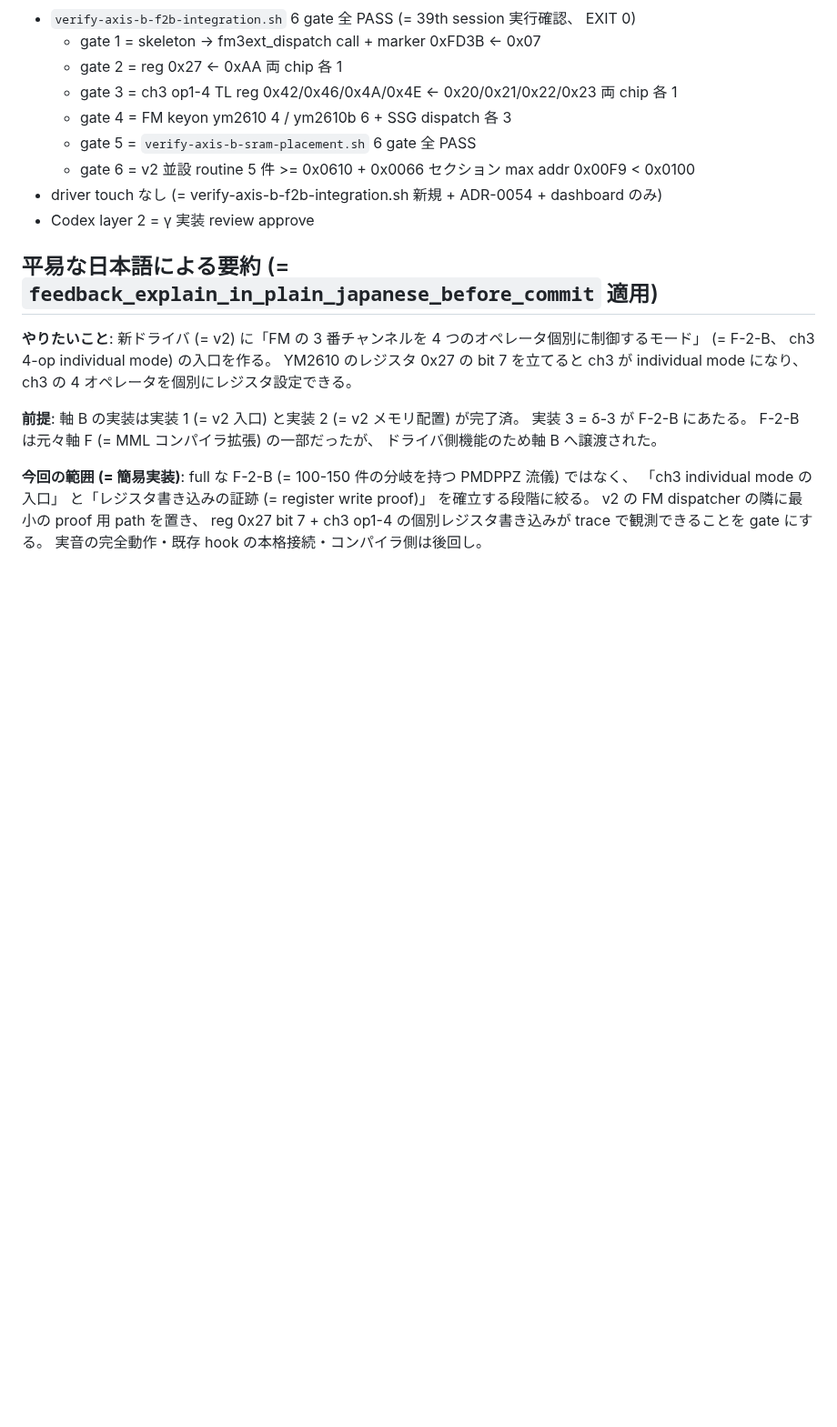
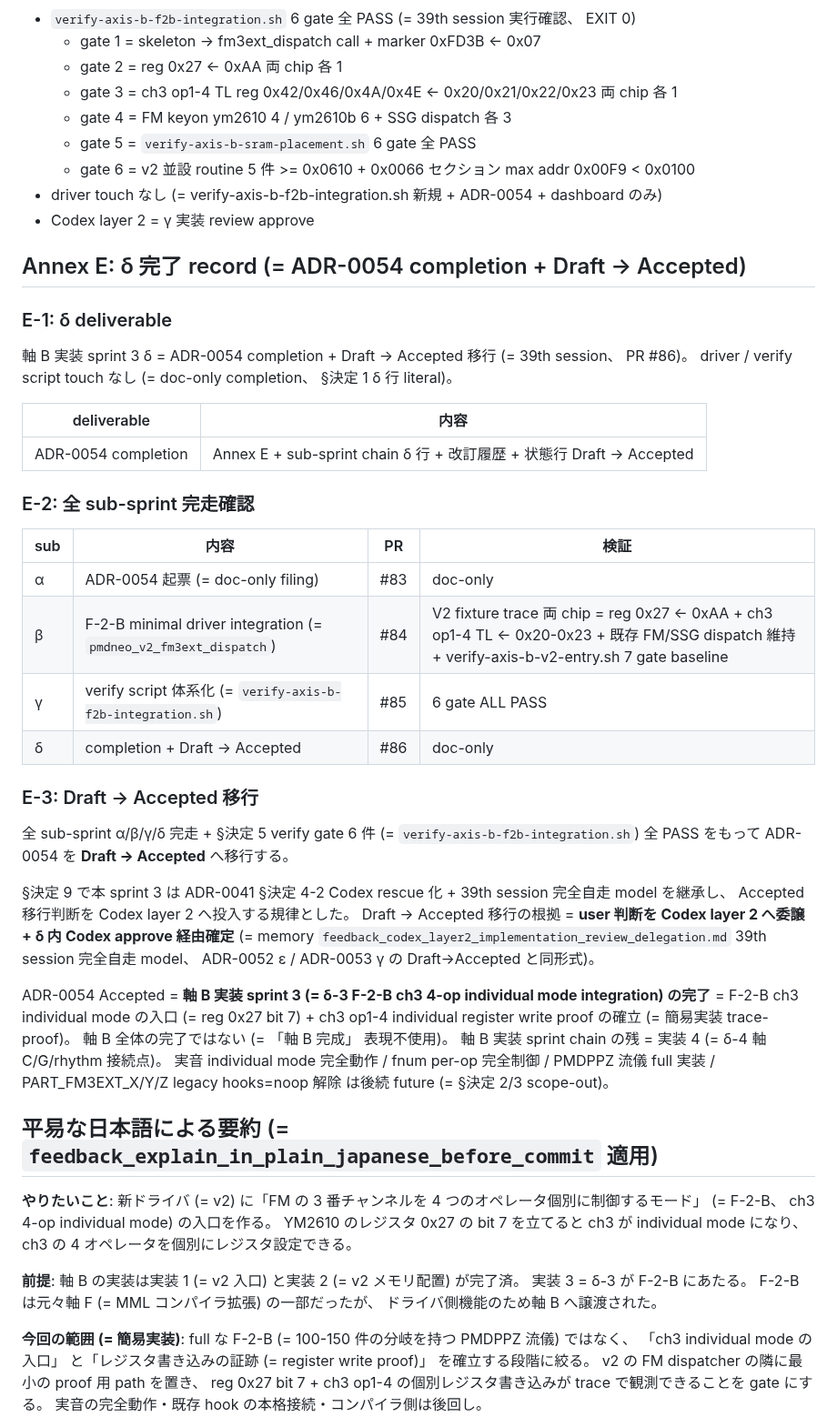
Before and after one commit to koshikawa-masato/pmdneo, a Markdown page: docs/adr/0054-pmdneo-axis-b-impl3-f2b-ch3-4op-integration.md, the part around one of its changes. Shown at 91% size. Rendered like a GitHub page; blank space fills up the shorter version.

```diff
--- a/docs/adr/0054-pmdneo-axis-b-impl3-f2b-ch3-4op-integration.md
+++ b/docs/adr/0054-pmdneo-axis-b-impl3-f2b-ch3-4op-integration.md
@@ -233,6 +233,33 @@ verify gate の最終件数は γ sub-sprint で確定する。 audio gate は
 - driver touch なし (= verify-axis-b-f2b-integration.sh 新規 + ADR-0054 + dashboard のみ)
 - Codex layer 2 = γ 実装 review approve
 
+## Annex E: δ 完了 record (= ADR-0054 completion + Draft → Accepted)
+
+### E-1: δ deliverable
+
+軸 B 実装 sprint 3 δ = ADR-0054 completion + Draft → Accepted 移行 (= 39th session、 PR #86)。 driver / verify script touch なし (= doc-only completion、 §決定 1 δ 行 literal)。
+
+| deliverable | 内容 |
+|---|---|
+| ADR-0054 completion | Annex E + sub-sprint chain δ 行 + 改訂履歴 + 状態行 Draft → Accepted |
+
+### E-2: 全 sub-sprint 完走確認
+
+| sub | 内容 | PR | 検証 |
+|---|---|---|---|
+| α | ADR-0054 起票 (= doc-only filing) | #83 | doc-only |
+| β | F-2-B minimal driver integration (= `pmdneo_v2_fm3ext_dispatch`) | #84 | V2 fixture trace 両 chip = reg 0x27 ← 0xAA + ch3 op1-4 TL ← 0x20-0x23 + 既存 FM/SSG dispatch 維持 + verify-axis-b-v2-entry.sh 7 gate baseline |
+| γ | verify script 体系化 (= `verify-axis-b-f2b-integration.sh`) | #85 | 6 gate ALL PASS |
+| δ | completion + Draft → Accepted | #86 | doc-only |
+
+### E-3: Draft → Accepted 移行
+
+全 sub-sprint α/β/γ/δ 完走 + §決定 5 verify gate 6 件 (= `verify-axis-b-f2b-integration.sh`) 全 PASS をもって ADR-0054 を **Draft → Accepted** へ移行する。
+
+§決定 9 で本 sprint 3 は ADR-0041 §決定 4-2 Codex rescue 化 + 39th session 完全自走 model を継承し、 Accepted 移行判断を Codex layer 2 へ投入する規律とした。 Draft → Accepted 移行の根拠 = **user 判断を Codex layer 2 へ委譲 + δ 内 Codex approve 経由確定** (= memory `feedback_codex_layer2_implementation_review_delegation.md` 39th session 完全自走 model、 ADR-0052 ε / ADR-0053 γ の Draft→Accepted と同形式)。
+
+ADR-0054 Accepted = **軸 B 実装 sprint 3 (= δ-3 F-2-B ch3 4-op individual mode integration) の完了** = F-2-B ch3 individual mode の入口 (= reg 0x27 bit 7) + ch3 op1-4 individual register write proof の確立 (= 簡易実装 trace-proof)。 軸 B 全体の完了ではない (= 「軸 B 完成」 表現不使用)。 軸 B 実装 sprint chain の残 = 実装 4 (= δ-4 軸 C/G/rhythm 接続点)。 実音 individual mode 完全動作 / fnum per-op 完全制御 / PMDPPZ 流儀 full 実装 / PART_FM3EXT_X/Y/Z legacy hooks=noop 解除 は後続 future (= §決定 2/3 scope-out)。
+
 ## 平易な日本語による要約 (= `feedback_explain_in_plain_japanese_before_commit` 適用)
 
 **やりたいこと**: 新ドライバ (= v2) に「FM の 3 番チャンネルを 4 つのオペレータ個別に制御するモード」 (= F-2-B、 ch3 4-op individual mode) の入口を作る。 YM2610 のレジスタ 0x27 の bit 7 を立てると ch3 が individual mode になり、 ch3 の 4 オペレータを個別にレジスタ設定できる。
```
Also changed, not shown: other parts of docs/adr/0054-pmdneo-axis-b-impl3-f2b-ch3-4op-integration.md (+5 -4 lines), docs/parallel-axes-dashboard.md (+3 -2 lines).
